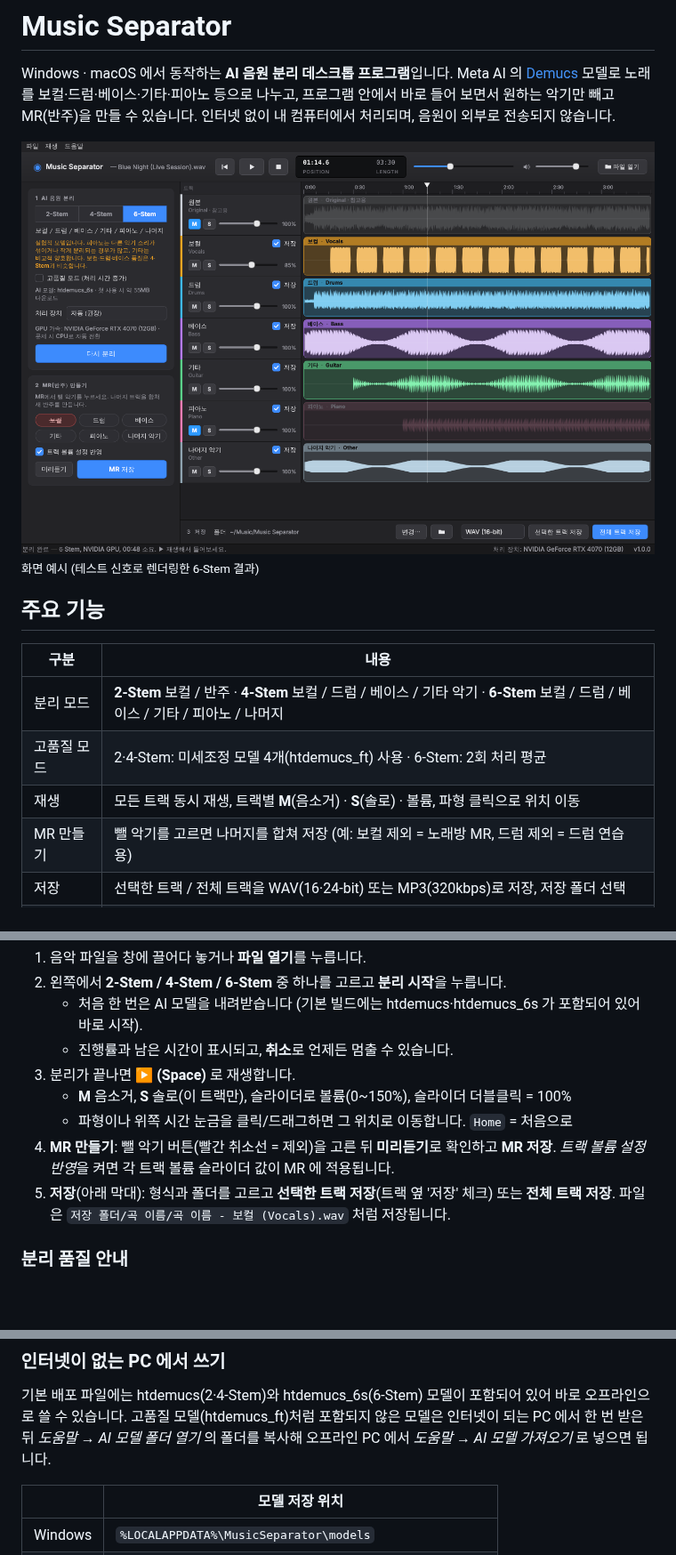
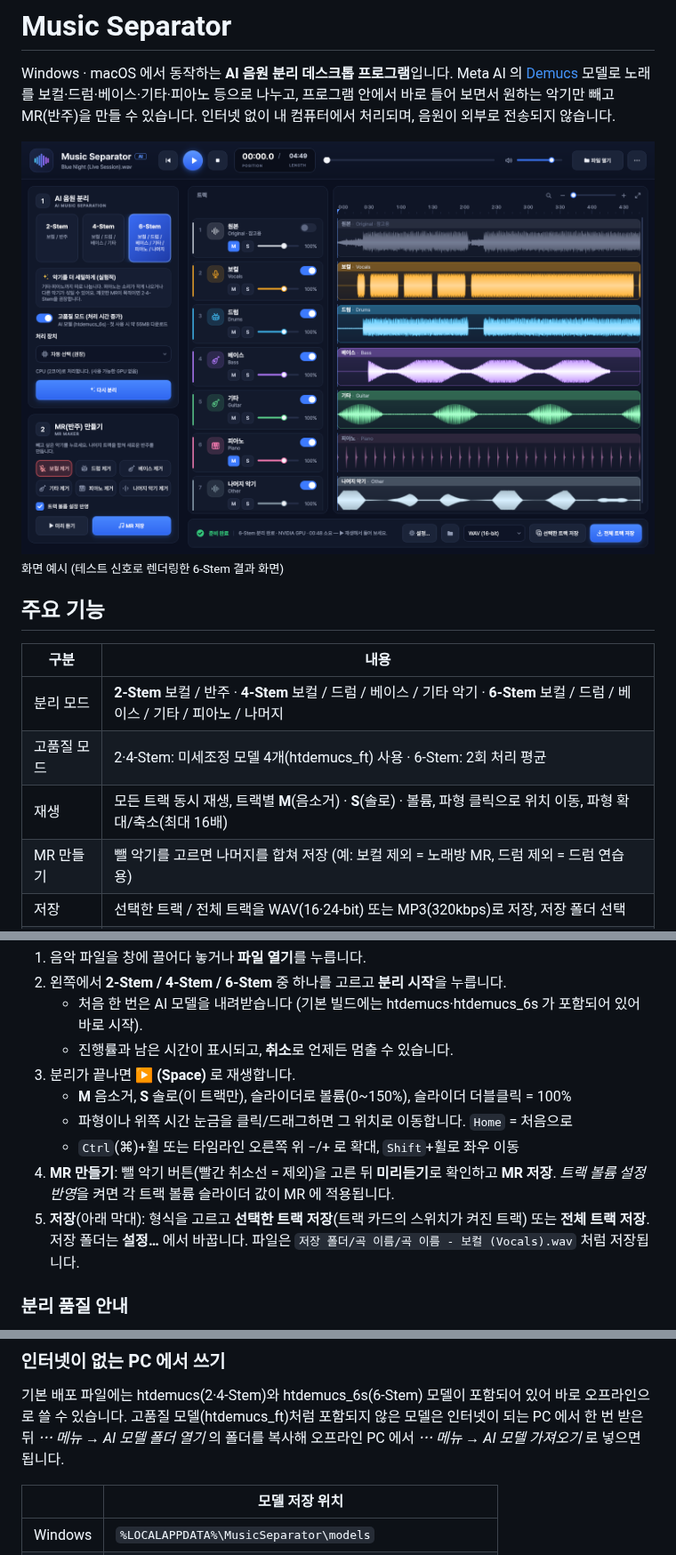
Before and after one commit to jiamong2/MR_MAKER, a Markdown page: README.md, 3 parts joined by grey strips. Shown at 89% size. GitHub-like rendering; pictures changed too: docs/screenshot.png; blank space fills up the shorter version.

```diff
--- a/README.md
+++ b/README.md
@@ -6,7 +6,7 @@ Meta AI 의 [Demucs](https://github.com/adefossez/demucs) 모델로 노래를
 인터넷 없이 내 컴퓨터에서 처리되며, 음원이 외부로 전송되지 않습니다.
 
 ![화면 예시](docs/screenshot.png)
-<sub>화면 예시 (테스트 신호로 렌더링한 6-Stem 결과)</sub>
+<sub>화면 예시 (테스트 신호로 렌더링한 6-Stem 결과 화면)</sub>
 
 ## 주요 기능
 
@@ -14,7 +14,7 @@ Meta AI 의 [Demucs](https://github.com/adefossez/demucs) 모델로 노래를
 |---|---|
 | 분리 모드 | **2-Stem** 보컬 / 반주 · **4-Stem** 보컬 / 드럼 / 베이스 / 기타 악기 · **6-Stem** 보컬 / 드럼 / 베이스 / 기타 / 피아노 / 나머지 |
 | 고품질 모드 | 2·4-Stem: 미세조정 모델 4개(htdemucs_ft) 사용 · 6-Stem: 2회 처리 평균 |
-| 재생 | 모든 트랙 동시 재생, 트랙별 **M**(음소거) · **S**(솔로) · 볼륨, 파형 클릭으로 위치 이동 |
+| 재생 | 모든 트랙 동시 재생, 트랙별 **M**(음소거) · **S**(솔로) · 볼륨, 파형 클릭으로 위치 이동, 파형 확대/축소(최대 16배) |
 | MR 만들기 | 뺄 악기를 고르면 나머지를 합쳐 저장 (예: 보컬 제외 = 노래방 MR, 드럼 제외 = 드럼 연습용) |
 | 저장 | 선택한 트랙 / 전체 트랙을 WAV(16·24-bit) 또는 MP3(320kbps)로 저장, 저장 폴더 선택 |
 | 가속 | NVIDIA GPU(CUDA) · Apple Silicon GPU(Metal) 자동 사용, 실패 시 CPU 로 자동 재처리 |
@@ -51,9 +51,10 @@ Python, FFmpeg, PyTorch 등은 모두 포함되어 있어 따로 설치할 필
 3. 분리가 끝나면 **▶ (Space)** 로 재생합니다.
    - **M** 음소거, **S** 솔로(이 트랙만), 슬라이더로 볼륨(0~150%), 슬라이더 더블클릭 = 100%
    - 파형이나 위쪽 시간 눈금을 클릭/드래그하면 그 위치로 이동합니다. `Home` = 처음으로
+   - `Ctrl`(⌘)+휠 또는 타임라인 오른쪽 위 −/+ 로 확대, `Shift`+휠로 좌우 이동
 4. **MR 만들기**: 뺄 악기 버튼(빨간 취소선 = 제외)을 고른 뒤 **미리듣기**로 확인하고 **MR 저장**.
    *트랙 볼륨 설정 반영*을 켜면 각 트랙 볼륨 슬라이더 값이 MR 에 적용됩니다.
-5. **저장**(아래 막대): 형식과 폴더를 고르고 **선택한 트랙 저장**(트랙 옆 '저장' 체크) 또는 **전체 트랙 저장**.
+5. **저장**(아래 막대): 형식을 고르고 **선택한 트랙 저장**(트랙 카드의 스위치가 켜진 트랙) 또는 **전체 트랙 저장**. 저장 폴더는 **설정…** 에서 바꿉니다.
    파일은 `저장 폴더/곡 이름/곡 이름 - 보컬 (Vocals).wav` 처럼 저장됩니다.
 
 ### 분리 품질 안내
@@ -70,7 +71,7 @@ Python, FFmpeg, PyTorch 등은 모두 포함되어 있어 따로 설치할 필
 
 기본 배포 파일에는 htdemucs(2·4-Stem)와 htdemucs_6s(6-Stem) 모델이 포함되어 있어 바로 오프라인으로 쓸 수 있습니다.
 고품질 모델(htdemucs_ft)처럼 포함되지 않은 모델은 인터넷이 되는 PC 에서 한 번 받은 뒤
-*도움말 → AI 모델 폴더 열기* 의 폴더를 복사해 오프라인 PC 에서 *도움말 → AI 모델 가져오기* 로 넣으면 됩니다.
+*⋯ 메뉴 → AI 모델 폴더 열기* 의 폴더를 복사해 오프라인 PC 에서 *⋯ 메뉴 → AI 모델 가져오기* 로 넣으면 됩니다.
 
 | | 모델 저장 위치 |
 |---|---|
```
Also changed, not shown: other parts of README.md (+1 -1 lines), THIRD_PARTY_NOTICES.md (+1 -0 lines), docs/BUILD.md (+4 -2 lines), assets/chevron.png (added), 14 other files.
